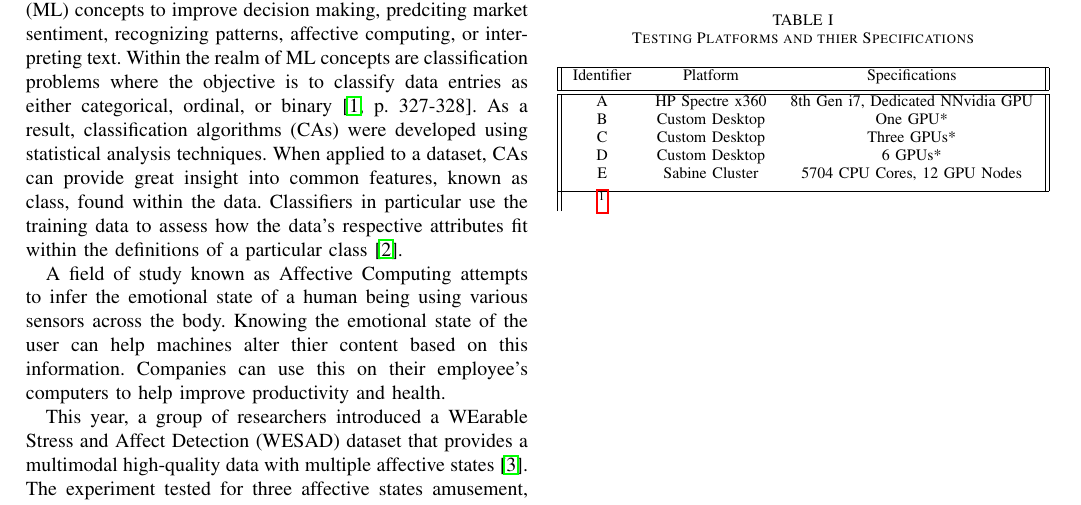
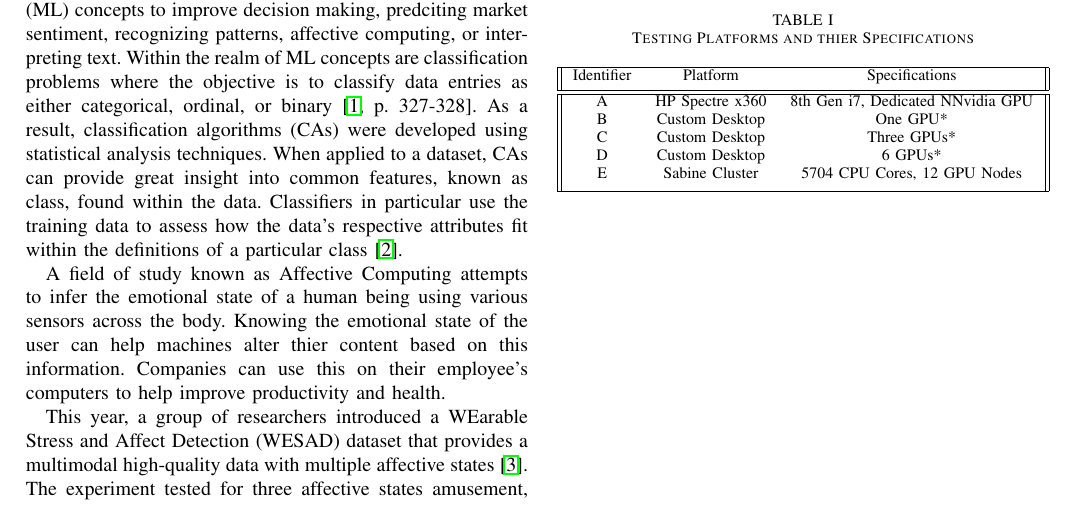
Before and after one commit to Unix-Project-T2/Progress-Report, a LaTeX paper (PR.tex, which reads ProblemStatement.tex): part of page 1 of 2, cut so that both start at the same text. Compiled offline with pdfLaTeX.

```diff
--- a/ProblemStatement.tex
+++ b/ProblemStatement.tex
@@ -26,6 +26,5 @@
  D 	& Custom Desktop	 & 6 GPUs*	\\
  E 	& Sabine Cluster	 & 5704 CPU Cores, 12 GPU Nodes 	 	\\ [1ex]
  \hline
-\footnote{* All GPUs for Platforms B through D will be Nvidia 1080 Ti Cards}
 \end{tabular}
 \end{table}
```
